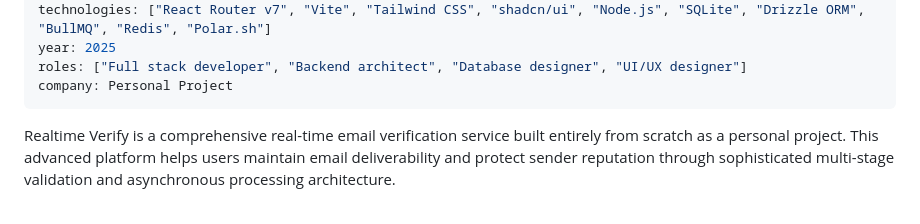
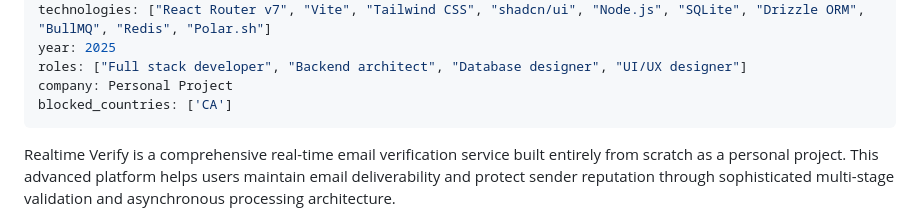
Before and after one commit to azterizm/portfolio-11ty, a Markdown page: src/projects/realtime-verify.md, the part around the change. Drawn GitHub-style.

Commit message:
progress;

```diff
--- a/src/projects/realtime-verify.md
+++ b/src/projects/realtime-verify.md
@@ -9,6 +9,7 @@ technologies: ["React Router v7", "Vite", "Tailwind CSS", "shadcn/ui", "Node.js"
 year: 2025
 roles: ["Full stack developer", "Backend architect", "Database designer", "UI/UX designer"]
 company: Personal Project
+blocked_countries: ['CA']
 ---
 
 Realtime Verify is a comprehensive real-time email verification service built entirely from scratch as a personal project. This advanced platform helps users maintain email deliverability and protect sender reputation through sophisticated multi-stage validation and asynchronous processing architecture.
```
